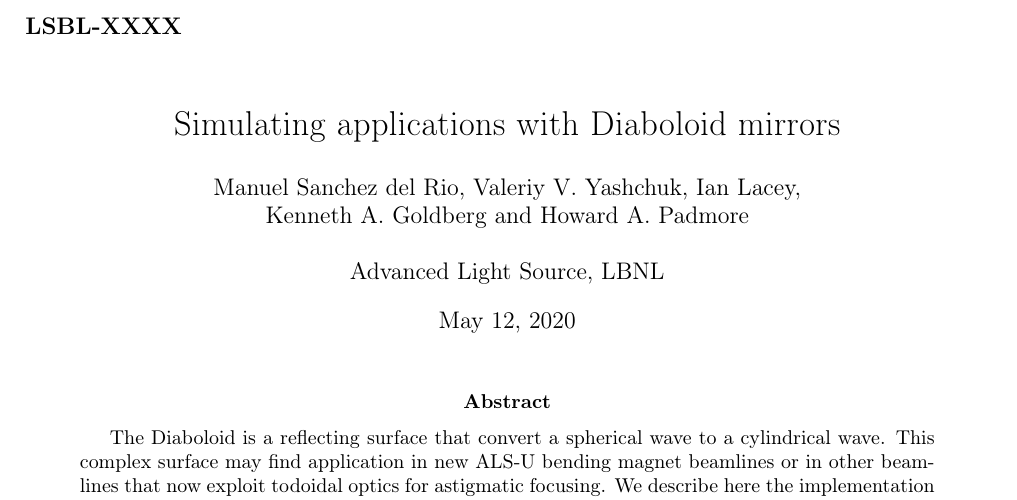
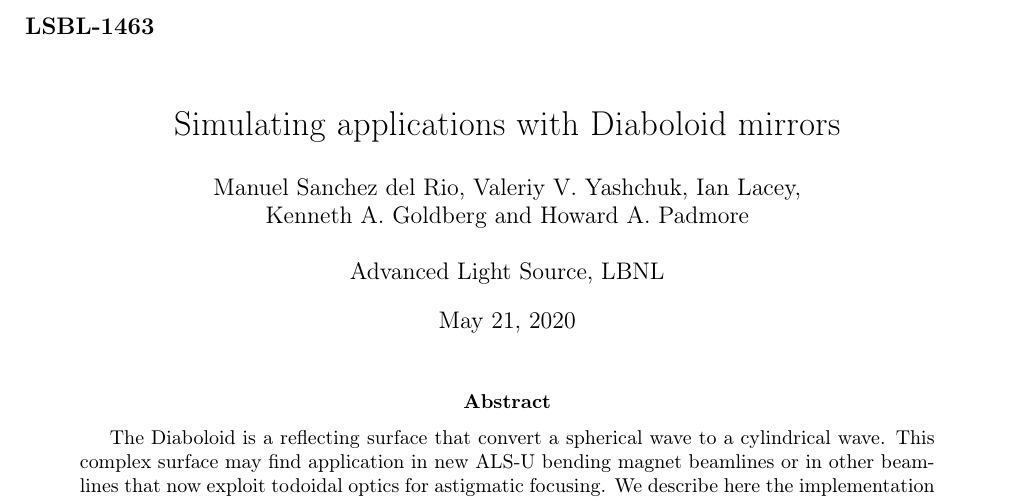
Before and after one commit to srio/report_diaboloid, a LaTeX paper (main.tex): part of page 1 of 12, cut at the place of the change. Compiled offline with pdfLaTeX.

Commit message:
LSBL 1463

```diff
--- a/main.tex
+++ b/main.tex
@@ -28,10 +28,10 @@
 
 
 \title{
-\begin{flushleft} \large {\bf LSBL-XXXX} \vspace{1cm} \end{flushleft}
+\begin{flushleft} \large {\bf LSBL-1463} \vspace{1cm} \end{flushleft}
 Simulating applications with Diaboloid mirrors}
 \author{Manuel Sanchez del Rio, Valeriy V. Yashchuk,  Ian Lacey,\\ Kenneth A. Goldberg and Howard A. Padmore\\ \\Advanced Light Source, LBNL}
-\date{May 12, 2020}
+\date{May 21, 2020}
 
 \begin{document}
 \maketitle
```
